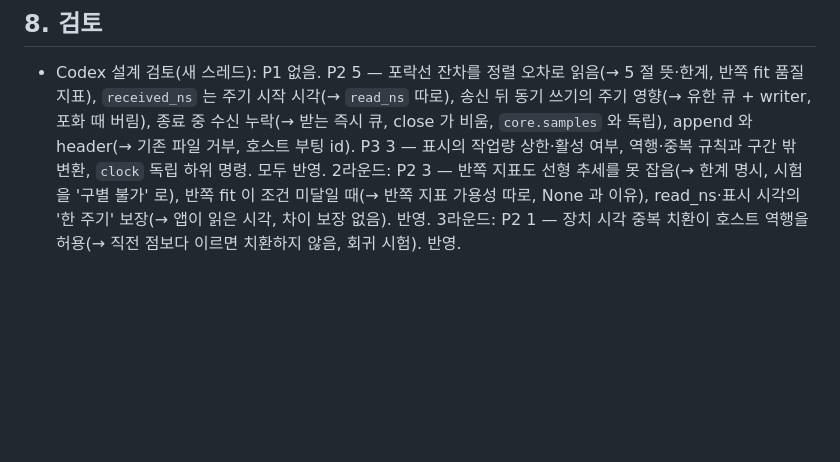
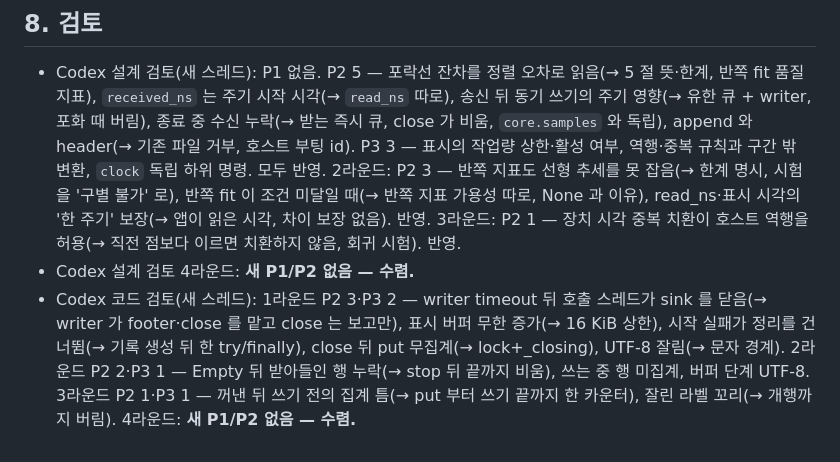
Before and after one commit to lightminn/forklift, a Markdown page: docs/design/2026-11-14-teleop-record-state-markers-clock.md, the part around the change. Rendered like a GitHub page; blank space fills up the shorter version.

Commit message:
docs: teleop record design -- design and code reviews converged
Co-Authored-By: Claude Opus 5.5 <noreply@anthropic.com>

```diff
--- a/docs/design/2026-11-14-teleop-record-state-markers-clock.md
+++ b/docs/design/2026-11-14-teleop-record-state-markers-clock.md
@@ -58,3 +58,5 @@ clock_fits_from_rows(rows, *, time_key="read_ns") -> list[ClockFit]   # state
 ## 8. 검토
 
 - Codex 설계 검토(새 스레드): P1 없음. P2 5 — 포락선 잔차를 정렬 오차로 읽음(→ 5 절 뜻·한계, 반쪽 fit 품질 지표), `received_ns` 는 주기 시작 시각(→ `read_ns` 따로), 송신 뒤 동기 쓰기의 주기 영향(→ 유한 큐 + writer, 포화 때 버림), 종료 중 수신 누락(→ 받는 즉시 큐, close 가 비움, `core.samples` 와 독립), append 와 header(→ 기존 파일 거부, 호스트 부팅 id). P3 3 — 표시의 작업량 상한·활성 여부, 역행·중복 규칙과 구간 밖 변환, `clock` 독립 하위 명령. 모두 반영. 2라운드: P2 3 — 반쪽 지표도 선형 추세를 못 잡음(→ 한계 명시, 시험을 '구별 불가' 로), 반쪽 fit 이 조건 미달일 때(→ 반쪽 지표 가용성 따로, None 과 이유), read_ns·표시 시각의 '한 주기' 보장(→ 앱이 읽은 시각, 차이 보장 없음). 반영. 3라운드: P2 1 — 장치 시각 중복 치환이 호스트 역행을 허용(→ 직전 점보다 이르면 치환하지 않음, 회귀 시험). 반영.
+- Codex 설계 검토 4라운드: **새 P1/P2 없음 — 수렴.**
+- Codex 코드 검토(새 스레드): 1라운드 P2 3·P3 2 — writer timeout 뒤 호출 스레드가 sink 를 닫음(→ writer 가 footer·close 를 맡고 close 는 보고만), 표시 버퍼 무한 증가(→ 16 KiB 상한), 시작 실패가 정리를 건너뜀(→ 기록 생성 뒤 한 try/finally), close 뒤 put 무집계(→ lock+_closing), UTF-8 잘림(→ 문자 경계). 2라운드 P2 2·P3 1 — Empty 뒤 받아들인 행 누락(→ stop 뒤 끝까지 비움), 쓰는 중 행 미집계, 버퍼 단계 UTF-8. 3라운드 P2 1·P3 1 — 꺼낸 뒤 쓰기 전의 집계 틈(→ put 부터 쓰기 끝까지 한 카운터), 잘린 라벨 꼬리(→ 개행까지 버림). 4라운드: **새 P1/P2 없음 — 수렴.**
```
